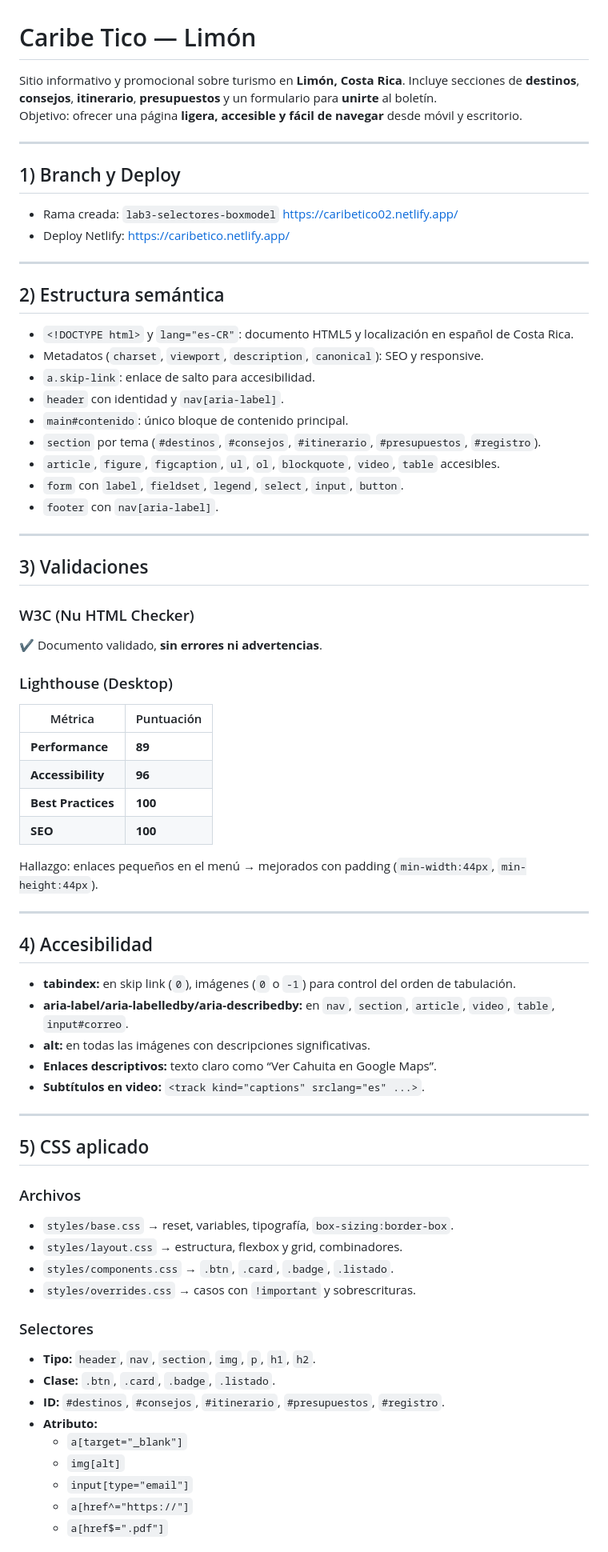
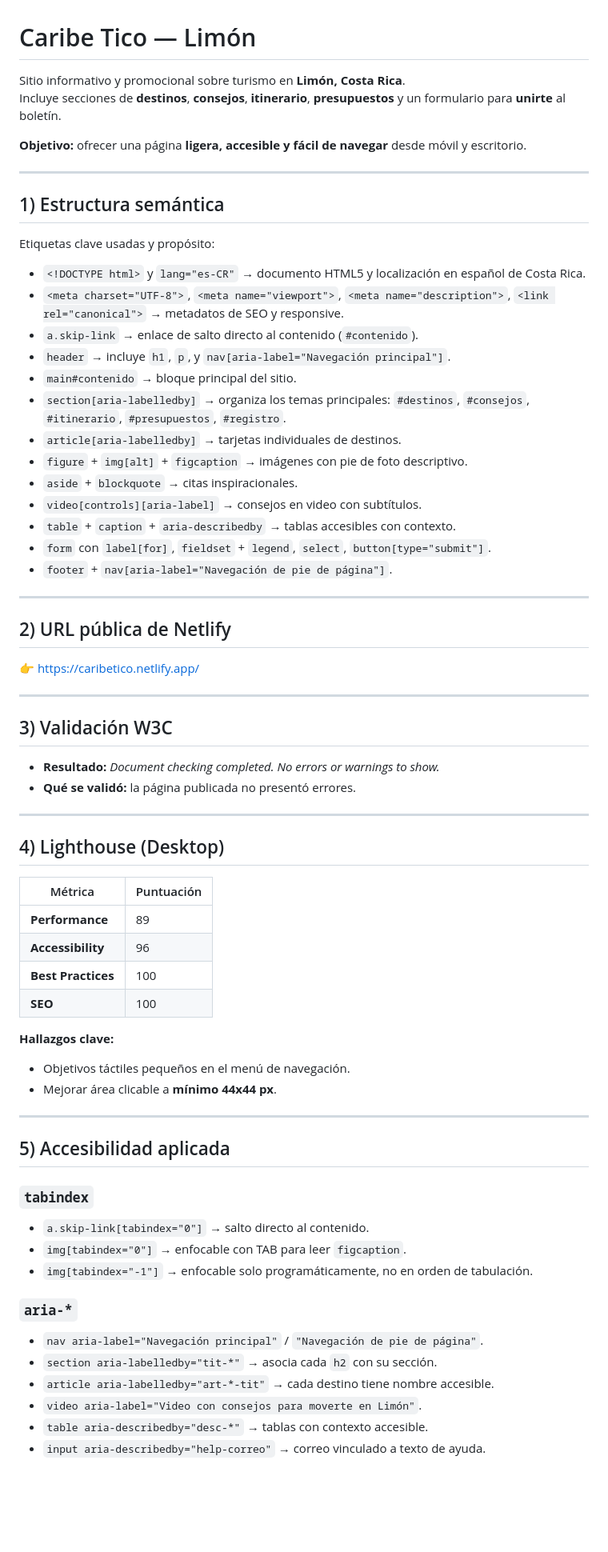
Before and after one commit to HillaryMalespin/lab2, a Markdown page: README.md, the part around one of its changes. Shown at 80% size. Drawn GitHub-style; blank space fills up the shorter version.

```diff
--- a/README.md
+++ b/README.md
@@ -1,74 +1,72 @@
 # Caribe Tico — Limón
 
-Sitio informativo y promocional sobre turismo en **Limón, Costa Rica**. Incluye secciones de **destinos**, **consejos**, **itinerario**, **presupuestos** y un formulario para **unirte** al boletín.
-Objetivo: ofrecer una página **ligera, accesible y fácil de navegar** desde móvil y escritorio.
+Sitio informativo y promocional sobre turismo en **Limón, Costa Rica**.
+Incluye secciones de **destinos**, **consejos**, **itinerario**, **presupuestos** y un formulario para **unirte** al boletín.
+
+**Objetivo:** ofrecer una página **ligera, accesible y fácil de navegar** desde móvil y escritorio.
 
 ---
 
-## 1) Branch y Deploy
+## 1) Estructura semántica
 
-- Rama creada: `lab3-selectores-boxmodel` [https://caribetico02.netlify.app/](https://caribetico02.netlify.app/)
-- Deploy Netlify: [https://caribetico.netlify.app/](https://caribetico.netlify.app/)
+Etiquetas clave usadas y propósito:
+
+- `<!DOCTYPE html>` y `lang="es-CR"` → documento HTML5 y localización en español de Costa Rica.
+- `<meta charset="UTF-8">`, `<meta name="viewport">`, `<meta name="description">`, `<link rel="canonical">` → metadatos de SEO y responsive.
+- `a.skip-link` → enlace de salto directo al contenido (`#contenido`).
+- `header` → incluye `h1`, `p`, y `nav[aria-label="Navegación principal"]`.
+- `main#contenido` → bloque principal del sitio.
+- `section[aria-labelledby]` → organiza los temas principales: `#destinos`, `#consejos`, `#itinerario`, `#presupuestos`, `#registro`.
+- `article[aria-labelledby]` → tarjetas individuales de destinos.
+- `figure` + `img[alt]` + `figcaption` → imágenes con pie de foto descriptivo.
+- `aside` + `blockquote` → citas inspiracionales.
+- `video[controls][aria-label]` → consejos en video con subtítulos.
+- `table` + `caption` + `aria-describedby` → tablas accesibles con contexto.
+- `form` con `label[for]`, `fieldset` + `legend`, `select`, `button[type="submit"]`.
+- `footer` + `nav[aria-label="Navegación de pie de página"]`.
 
 ---
 
-## 2) Estructura semántica
+## 2) URL pública de Netlify
 
-- `<!DOCTYPE html>` y `lang="es-CR"`: documento HTML5 y localización en español de Costa Rica.
-- Metadatos (`charset`, `viewport`, `description`, `canonical`): SEO y responsive.
-- `a.skip-link`: enlace de salto para accesibilidad.
-- `header` con identidad y `nav[aria-label]`.
-- `main#contenido`: único bloque de contenido principal.
-- `section` por tema (`#destinos`, `#consejos`, `#itinerario`, `#presupuestos`, `#registro`).
-- `article`, `figure`, `figcaption`, `ul`, `ol`, `blockquote`, `video`, `table` accesibles.
-- `form` con `label`, `fieldset`, `legend`, `select`, `input`, `button`.
-- `footer` con `nav[aria-label]`.
+👉 [https://caribetico.netlify.app/](https://caribetico.netlify.app/)
 
 ---
 
-## 3) Validaciones
+## 3) Validación W3C
 
-### W3C (Nu HTML Checker)
-✔ Documento validado, **sin errores ni advertencias**.
-
-### Lighthouse (Desktop)
-| Métrica           | Puntuación |
-|-------------------|------------|
-| **Performance**   | **89**     |
-| **Accessibility** | **96**     |
-| **Best Practices**| **100**    |
-| **SEO**           | **100**    |
-
-Hallazgo: enlaces pequeños en el menú → mejorados con padding (`min-width:44px`, `min-height:44px`).
+- **Resultado:** _Document checking completed. No errors or warnings to show._
+- **Qué se validó:** la página publicada no presentó errores.
 
 ---
 
-## 4) Accesibilidad
+## 4) Lighthouse (Desktop)
 
-- **tabindex:** en skip link (`0`), imágenes (`0` o `-1`) para control del orden de tabulación.
-- **aria-label/aria-labelledby/aria-describedby:** en `nav`, `section`, `article`, `video`, `table`, `input#correo`.
-- **alt:** en todas las imágenes con descripciones significativas.
-- **Enlaces descriptivos:** texto claro como “Ver Cahuita en Google Maps”.
-- **Subtítulos en video:** `<track kind="captions" srclang="es" ...>`.
+| Métrica           | Puntuación |
+|-------------------|------------|
+| **Performance**   | 89         |
+| **Accessibility** | 96         |
+| **Best Practices**| 100        |
+| **SEO**           | 100        |
+
+**Hallazgos clave:**
+- Objetivos táctiles pequeños en el menú de navegación.
+- Mejorar área clicable a **mínimo 44x44 px**.
 
 ---
 
-## 5) CSS aplicado
+## 5) Accesibilidad aplicada
 
-### Archivos
-- `styles/base.css` → reset, variables, tipografía, `box-sizing:border-box`.
-- `styles/layout.css` → estructura, flexbox y grid, combinadores.
-- `styles/components.css` → `.btn`, `.card`, `.badge`, `.listado`.
-- `styles/overrides.css` → casos con `!important` y sobrescrituras.
+### `tabindex`
+- `a.skip-link[tabindex="0"]` → salto directo al contenido.
+- `img[tabindex="0"]` → enfocable con TAB para leer `figcaption`.
+- `img[tabindex="-1"]` → enfocable solo programáticamente, no en orden de tabulación.
 
-### Selectores
-- **Tipo:** `header`, `nav`, `section`, `img`, `p`, `h1`, `h2`.
-- **Clase:** `.btn`, `.card`, `.badge`, `.listado`.
-- **ID:** `#destinos`, `#consejos`, `#itinerario`, `#presupuestos`, `#registro`.
-- **Atributo:**
-  - `a[target="_blank"]`
-  - `img[alt]`
-  - `input[type="email"]`
-  - `a[href^="https://"]`
-  - `a[href$=".pdf"]`
+### `aria-*`
+- `nav aria-label="Navegación principal"` / `"Navegación de pie de página"`.
+- `section aria-labelledby="tit-*"` → asocia cada `h2` con su sección.
+- `article aria-labelledby="art-*-tit"` → cada destino tiene nombre accesible.
+- `video aria-label="Video con consejos para moverte en Limón"`.
+- `table aria-describedby="desc-*"` → tablas con contexto accesible.
+- `input aria-describedby="help-correo"` → correo vinculado a texto de ayuda.
 
```
Also changed, not shown: other parts of README.md (+55 -27 lines).
